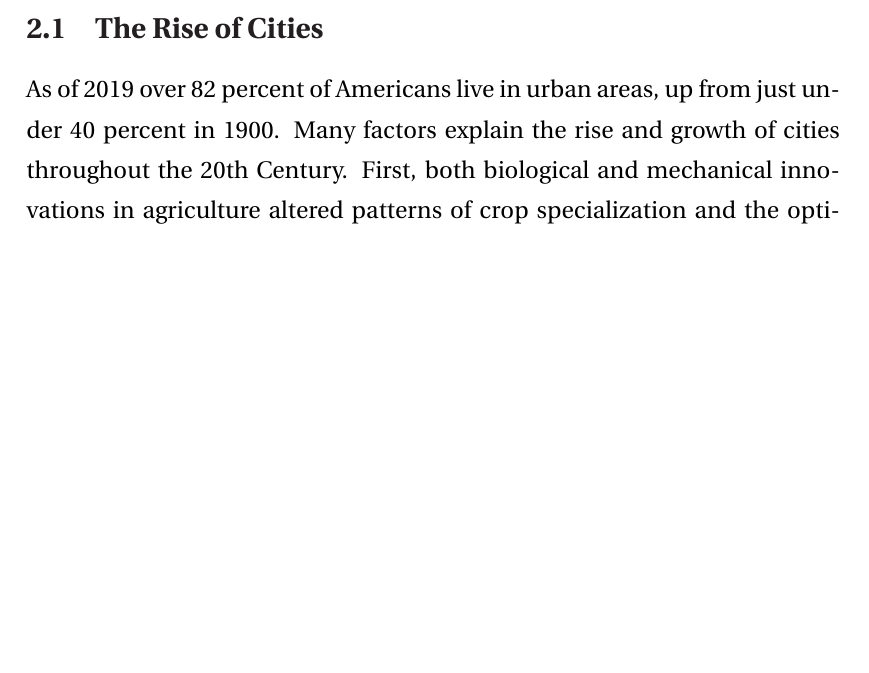
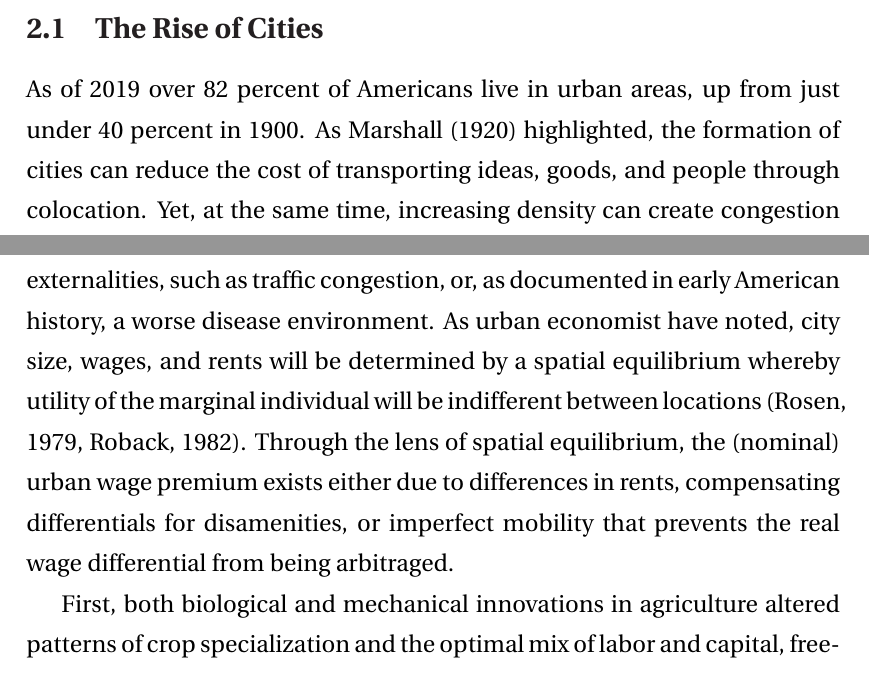
Before and after one commit to jaworskit/urban-wage-premium, a LaTeX paper (paper/UrbanWagePremium_paper.tex): part of page 5 of 24 before the commit and two parts of pages 5 and 6 of 24 after it, the two joined at a grey line, cut so that both start at the same text, the shorter picture padded with empty space. Compiled offline with pdfLaTeX.

Commit message:
Update UrbanWagePremium_paper.tex

```diff
--- a/paper/UrbanWagePremium_paper.tex
+++ b/paper/UrbanWagePremium_paper.tex
@@ -172,7 +172,12 @@ This finding highlights how inelastic housing supply can generate inefficiencies
 % ------------------------------------------------------------------------------
 
 As of 2019 over 82 percent of Americans live in urban areas, up from just under 40 percent in 1900.
-Many factors explain the rise and growth of cities throughout the 20th Century.
+As Marshall (1920) highlighted, the formation of cities can reduce the cost of transporting ideas, goods, and people through colocation.
+Yet, at the same time, increasing density can create congestion externalities, such as traffic congestion, or, as documented in early American history, a worse disease environment.
+As urban economist have noted, city size, wages, and rents will be determined by a spatial equilibrium whereby utility of the marginal individual will be indifferent between locations (Rosen, 1979, Roback, 1982).
+Through the lens of spatial equilibrium, the (nominal) urban wage premium exists either due to differences in rents, compensating differentials for disamenities, or imperfect mobility that prevents the real wage differential from being arbitraged.
+
+
 First, both biological and mechanical innovations in agriculture altered patterns of crop specialization and the optimal mix of labor and capital, freeing both land and labor for alternate uses (\citet{caselli2001us}, \citet{michaels2012urbanization}, \citet{olmstead2001reshaping}, \citet{griliches1963sources}, and \citet{jung2020long}).
 Second, negative health externalities due to crowding in cities has been largely mitiagated through public health efforts.
 Early in US history, cities were dirty, unhealthy places that required a wage premium to attract workers to face risks associated with infectious diseases such as cholera, typhoid, yellow fever, and smallpox (\citet{cutler2005role}, \citet{beach2016typhoid}, \citet{ferrie2008water}, \citet{alsan2019watersheds}, and \citet{anderson2020re}).
```
